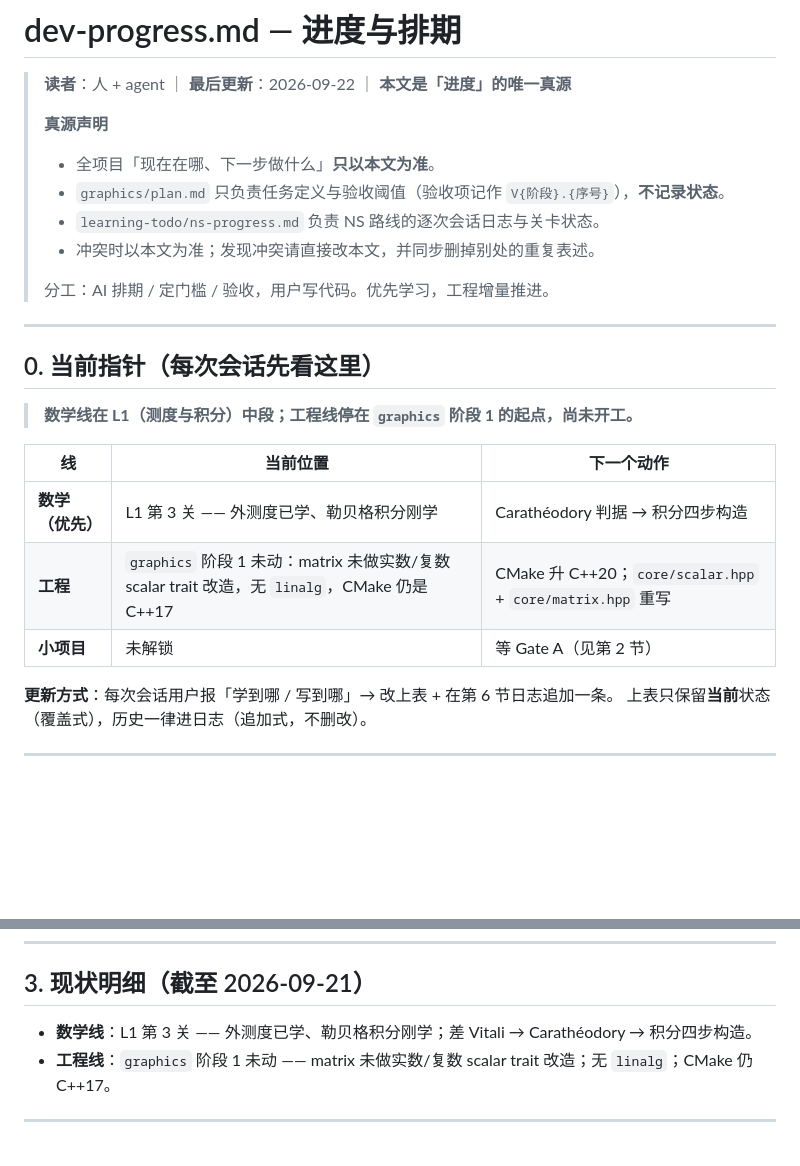
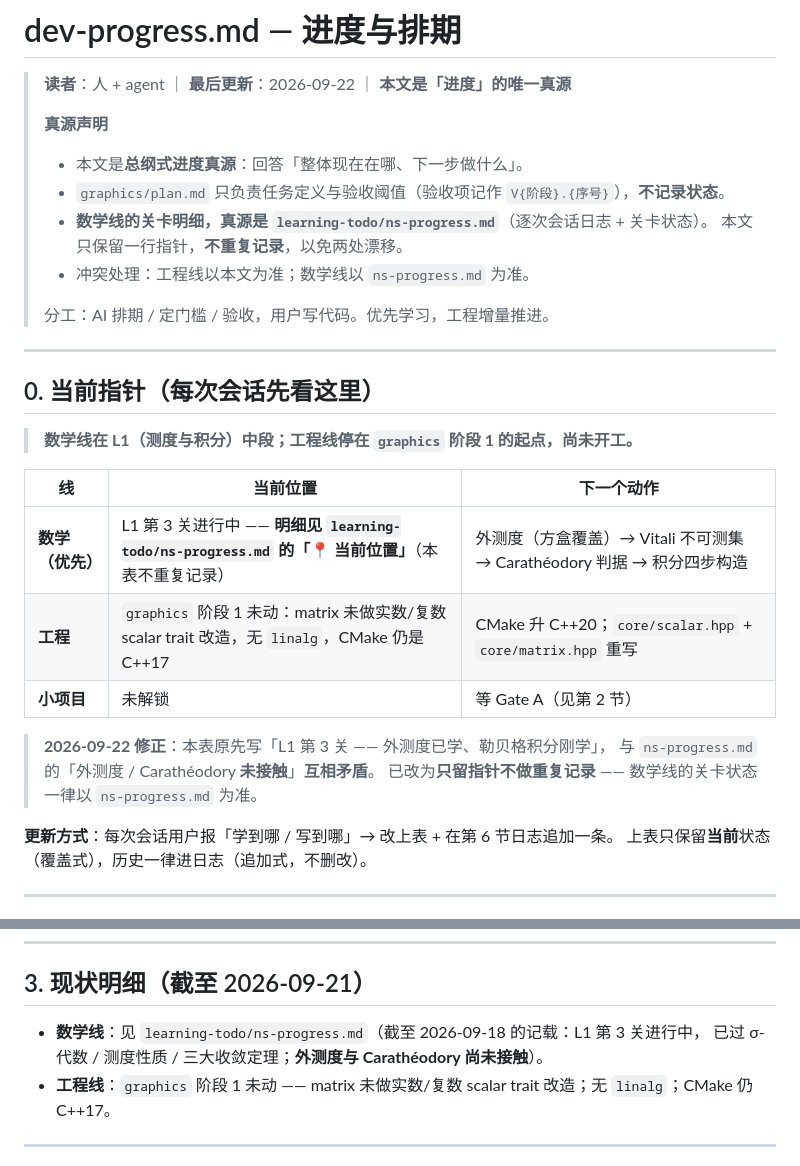
Before and after one commit to zhenyang268/learning, a Markdown page: dev-progress.md, 2 parts joined by grey strips. GitHub-like rendering; blank space fills up the shorter version.

Commit message:
docs: 修正数学线进度的真源冲突（改为指向 ns-progress.md）

```diff
--- a/dev-progress.md
+++ b/dev-progress.md
@@ -3,10 +3,11 @@
 > **读者**：人 + agent ｜ **最后更新**：2026-09-22 ｜ **本文是「进度」的唯一真源**
 >
 > **真源声明**
-> - 全项目「现在在哪、下一步做什么」**只以本文为准**。
+> - 本文是**总纲式进度真源**：回答「整体现在在哪、下一步做什么」。
 > - `graphics/plan.md` 只负责任务定义与验收阈值（验收项记作 `V{阶段}.{序号}`），**不记录状态**。
-> - `learning-todo/ns-progress.md` 负责 NS 路线的逐次会话日志与关卡状态。
-> - 冲突时以本文为准；发现冲突请直接改本文，并同步删掉别处的重复表述。
+> - **数学线的关卡明细，真源是 `learning-todo/ns-progress.md`**（逐次会话日志 + 关卡状态）。
+>   本文只保留一行指针，**不重复记录**，以免两处漂移。
+> - 冲突处理：工程线以本文为准；数学线以 `ns-progress.md` 为准。
 >
 > 分工：AI 排期 / 定门槛 / 验收，用户写代码。优先学习，工程增量推进。
 
@@ -18,9 +19,13 @@
 
 | 线 | 当前位置 | 下一个动作 |
 |---|---|---|
-| **数学（优先）** | L1 第 3 关 —— 外测度已学、勒贝格积分刚学 | Carathéodory 判据 → 积分四步构造 |
+| **数学（优先）** | L1 第 3 关进行中 —— **明细见 `learning-todo/ns-progress.md` 的「📍 当前位置」**（本表不重复记录） | 外测度（方盒覆盖）→ Vitali 不可测集 → Carathéodory 判据 → 积分四步构造 |
 | **工程** | `graphics` 阶段 1 未动：matrix 未做实数/复数 scalar trait 改造，无 `linalg`，CMake 仍是 C++17 | CMake 升 C++20；`core/scalar.hpp` + `core/matrix.hpp` 重写 |
 | **小项目** | 未解锁 | 等 Gate A（见第 2 节） |
+
+> **2026-09-22 修正**：本表原先写「L1 第 3 关 —— 外测度已学、勒贝格积分刚学」，
+> 与 `ns-progress.md` 的「外测度 / Carathéodory **未接触**」**互相矛盾**。
+> 已改为**只留指针不做重复记录** —— 数学线的关卡状态一律以 `ns-progress.md` 为准。
 
 **更新方式**：每次会话用户报「学到哪 / 写到哪」→ 改上表 + 在第 6 节日志追加一条。
 上表只保留**当前**状态（覆盖式），历史一律进日志（追加式，不删改）。
@@ -49,7 +54,8 @@
 
 ## 3. 现状明细（截至 2026-09-21）
 
-- **数学线**：L1 第 3 关 —— 外测度已学、勒贝格积分刚学；差 Vitali → Carathéodory → 积分四步构造。
+- **数学线**：见 `learning-todo/ns-progress.md`（截至 2026-09-18 的记载：L1 第 3 关进行中，
+  已过 σ-代数 / 测度性质 / 三大收敛定理；**外测度与 Carathéodory 尚未接触**）。
 - **工程线**：`graphics` 阶段 1 未动 —— matrix 未做实数/复数 scalar trait 改造；无 `linalg`；CMake 仍 C++17。
 
 ---
```
